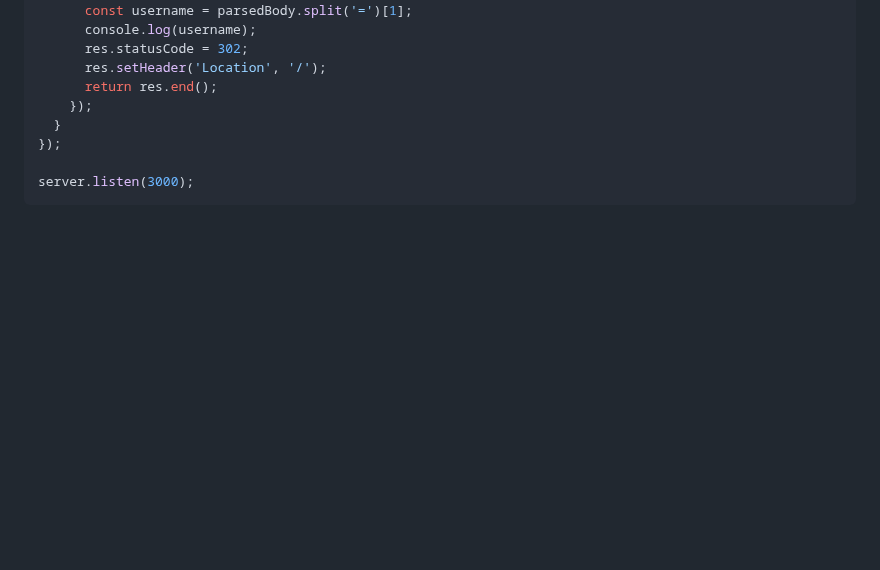
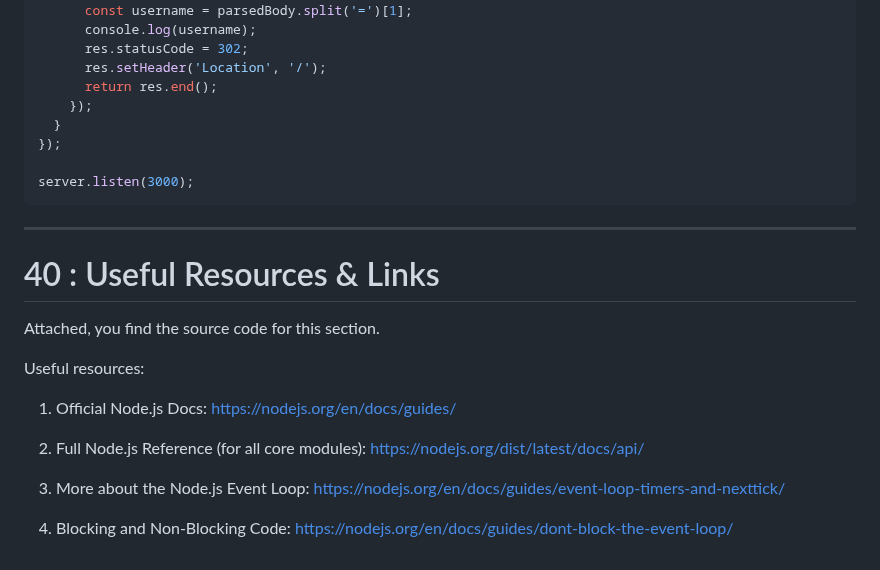
Before and after one commit to SDE-ADNAN/Node_JS_Maximillian, a Markdown page: Section_3:_Understanding_the_Basics/README.md, the part around the change. Drawn GitHub-style; blank space fills up the shorter version.

Commit message:
added the 40th : Useful Resources and links in readme

````diff
--- a/Section_3:_Understanding_the_Basics/README.md
+++ b/Section_3:_Understanding_the_Basics/README.md
@@ -488,3 +488,20 @@ const server = http.createServer((req, res) => {
 
 server.listen(3000);
 ```
+
+---
+
+# 40 : Useful Resources & Links
+
+
+Attached, you find the source code for this section.
+
+Useful resources:
+
+1. Official Node.js Docs: https://nodejs.org/en/docs/guides/
+
+2. Full Node.js Reference (for all core modules): https://nodejs.org/dist/latest/docs/api/
+
+3. More about the Node.js Event Loop: https://nodejs.org/en/docs/guides/event-loop-timers-and-nexttick/
+
+4. Blocking and Non-Blocking Code: https://nodejs.org/en/docs/guides/dont-block-the-event-loop/
````
